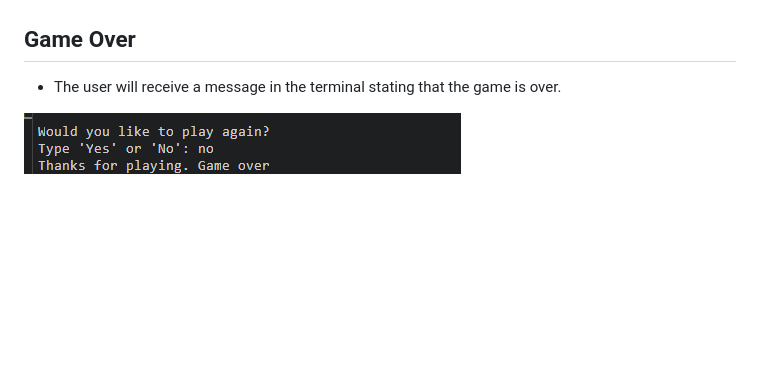
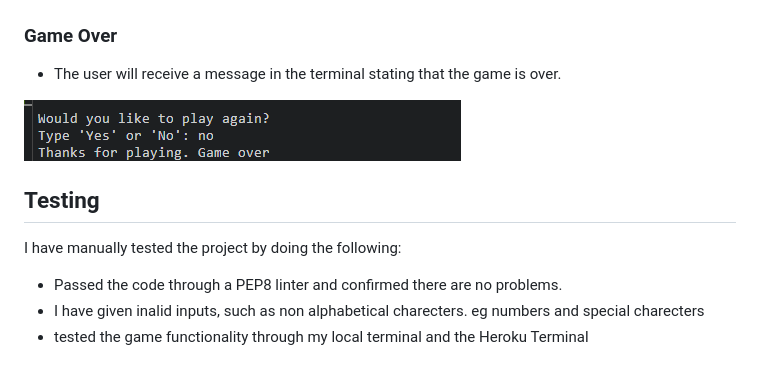
Before and after one commit to donald-macritchie/hangman, a Markdown page: README.md, the part around the change printed below. Rendered like a GitHub page; blank space fills up the shorter version.

Commit message:
add testing section to readme

```diff
--- a/README.md
+++ b/README.md
@@ -142,8 +142,17 @@ If the user keeps guessing incorrectly, The same messages and images will be dis
 
 ![This is a screenshot of the googlesheet score board](./assets/screenshots/score_board.png)
 
-## Game Over
+### Game Over
 
 - The user will receive a message in the terminal stating that the game is over.
 
 ![This is a screenshot of the game over message](./assets/screenshots/game_over.png)
+
+
+## Testing
+
+I have manually tested the project by doing the following:
+
+- Passed the code through a PEP8 linter and confirmed there are no problems.
+- I have given inalid inputs, such as non alphabetical charecters. eg numbers and special charecters
+- tested the game functionality through my local terminal and the Heroku Terminal
```
Also changed, not shown: other parts of README.md (+11 -11 lines).
